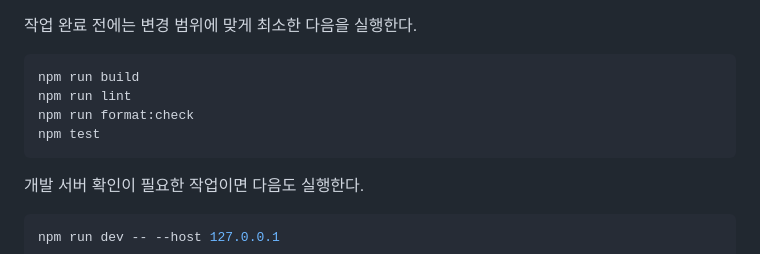
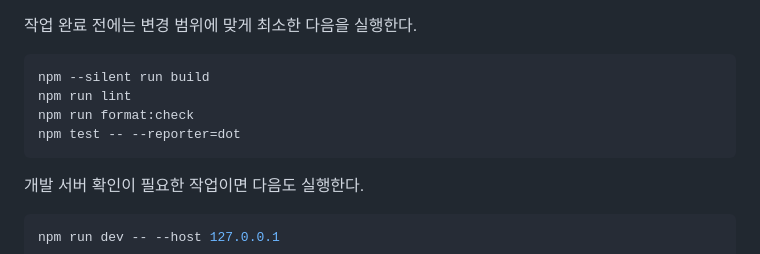
Before and after one commit to darkbard81/ElvenBattle, a Markdown page: AGENTS.md, the part around the change. GitHub-like rendering.

````diff
--- a/AGENTS.md
+++ b/AGENTS.md
@@ -46,10 +46,10 @@
 작업 완료 전에는 변경 범위에 맞게 최소한 다음을 실행한다.
 
 ```bash
-npm run build
+npm --silent run build
 npm run lint
 npm run format:check
-npm test
+npm test -- --reporter=dot
 ```
 
 개발 서버 확인이 필요한 작업이면 다음도 실행한다.
````
